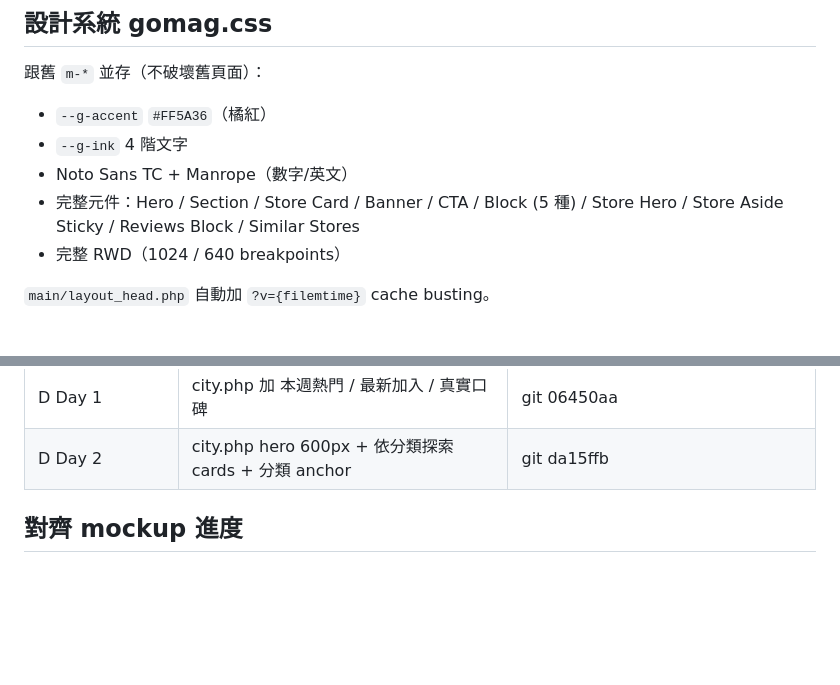
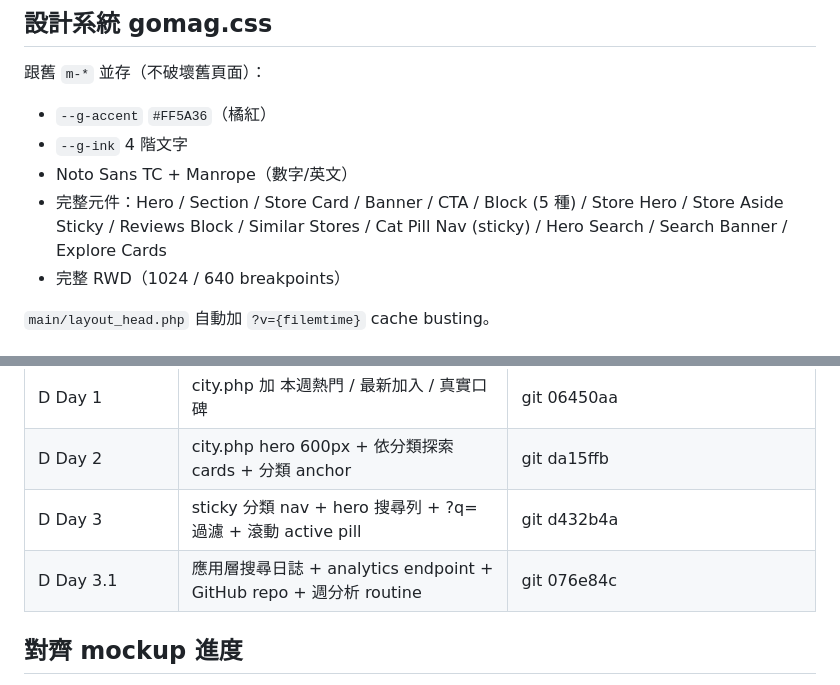
Before and after one commit to reneysung/gomag-miniweb, a Markdown page: CLAUDE.md, 2 parts joined by grey strips. Rendered like a GitHub page; blank space fills up the shorter version.

```diff
--- a/CLAUDE.md
+++ b/CLAUDE.md
@@ -130,7 +157,8 @@ taoyuan / taitung / pingtung / hsinchu / yilan / hualien
 - `--g-ink` 4 階文字
 - Noto Sans TC + Manrope（數字/英文）
 - 完整元件：Hero / Section / Store Card / Banner / CTA / Block (5 種) /
-  Store Hero / Store Aside Sticky / Reviews Block / Similar Stores
+  Store Hero / Store Aside Sticky / Reviews Block / Similar Stores /
+  Cat Pill Nav (sticky) / Hero Search / Search Banner / Explore Cards
 - 完整 RWD（1024 / 640 breakpoints）
 
 `main/layout_head.php` 自動加 `?v={filemtime}` cache busting。
@@ -151,6 +179,8 @@ taoyuan / taitung / pingtung / hsinchu / yilan / hualien
 | C admin | settings.php 加 Owner Block + Photo Gallery 編輯 UI | git 91a2c44 |
 | D Day 1 | city.php 加 本週熱門 / 最新加入 / 真實口碑 | git 06450aa |
 | D Day 2 | city.php hero 600px + 依分類探索 cards + 分類 anchor | git da15ffb |
+| D Day 3 | sticky 分類 nav + hero 搜尋列 + ?q= 過濾 + 滾動 active pill | git d432b4a |
+| D Day 3.1 | 應用層搜尋日誌 + analytics endpoint + GitHub repo + 週分析 routine | git 076e84c |
 
 ## 對齊 mockup 進度
 
```
Also changed, not shown: other parts of CLAUDE.md (+33 -3 lines).
